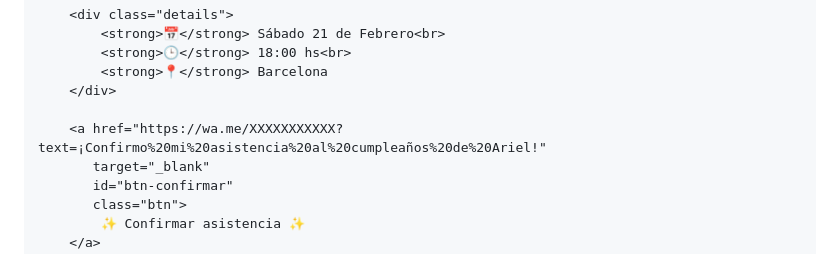
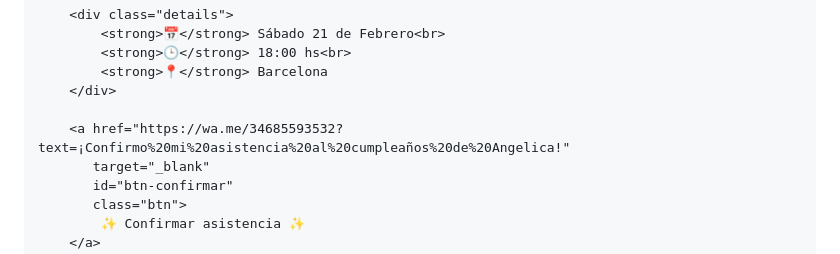
Before and after one commit to rodrigoratouu-code/angelica, a Markdown page: README.md, the part around the change. Drawn GitHub-style.

```diff
--- a/README.md
+++ b/README.md
@@ -341,7 +341,7 @@
             <strong>📍</strong> Barcelona
         </div>
 
-        <a href="https://wa.me/XXXXXXXXXXX?text=¡Confirmo%20mi%20asistencia%20al%20cumpleaños%20de%20Ariel!"
+        <a href="https://wa.me/34685593532?text=¡Confirmo%20mi%20asistencia%20al%20cumpleaños%20de%20Angelica!"
            target="_blank"
            id="btn-confirmar"
            class="btn">
```
